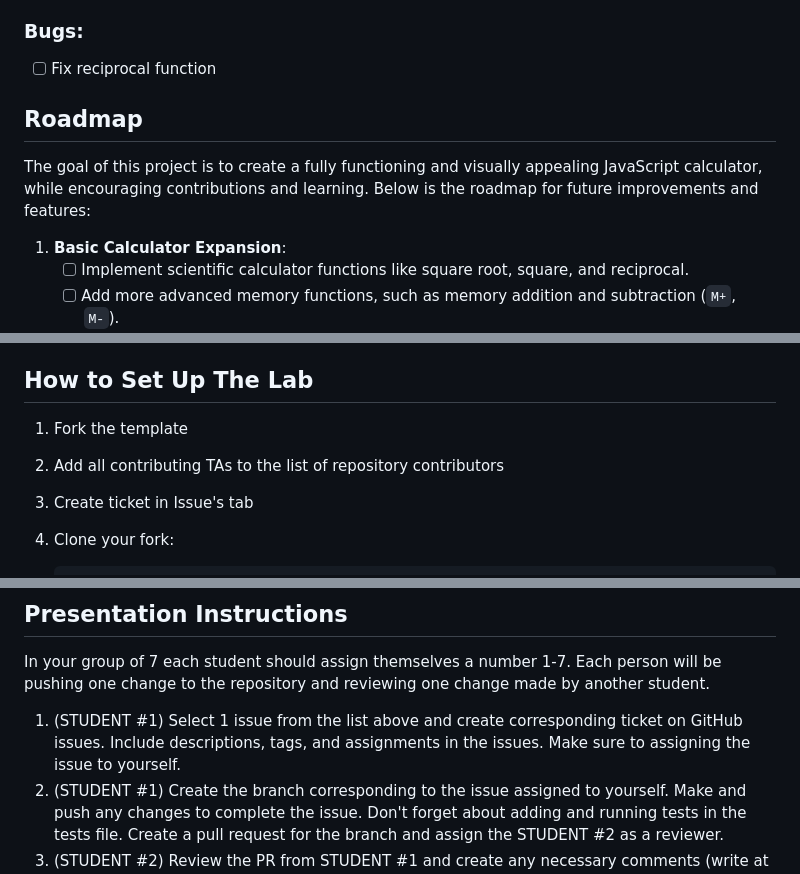
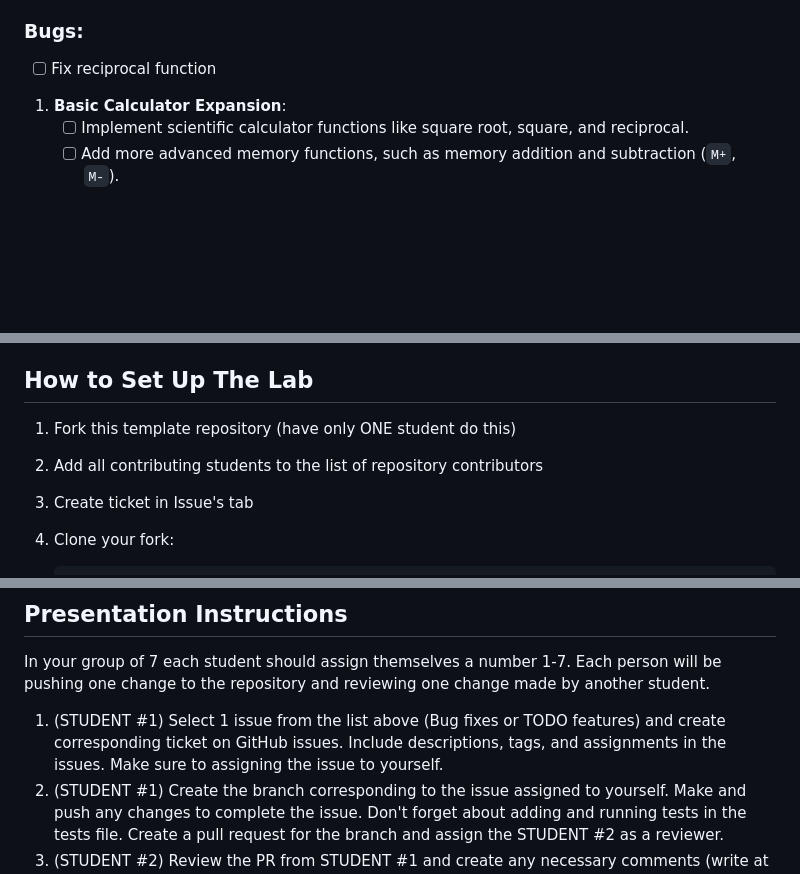
Before and after one commit to yuhtuna/326GitWorkflowLabStudent-Group22, a Markdown page: README.md, 3 parts joined by grey strips. Rendered like a GitHub page; blank space fills up the shorter version.

````diff
--- a/README.md
+++ b/README.md
@@ -46,12 +46,6 @@ ensuring the production branch is reliably functional.
 ### Bugs:
 - [ ] Fix reciprocal function
 
-## Roadmap
-
-The goal of this project is to create a fully functioning and visually appealing
-JavaScript calculator, while encouraging contributions and learning. Below is
-the roadmap for future improvements and features:
-
 1. **Basic Calculator Expansion**:
    - [ ] Implement scientific calculator functions like square root, square, and
          reciprocal.
@@ -76,8 +70,8 @@ the roadmap for future improvements and features:
 
 ## How to Set Up The Lab
 
-1. Fork the template
-2. Add all contributing TAs to the list of repository contributors
+1. Fork this template repository (have only ONE student do this)
+2. Add all contributing students to the list of repository contributors
 3. Create ticket in Issue's tab
 4. Clone your fork:
    ```bash
@@ -98,7 +92,7 @@ the roadmap for future improvements and features:
 
 In your group of 7 each student should assign themselves a number 1-7. Each person will be pushing one change to the repository and reviewing one change made by another student.
 
-1. (STUDENT #1) Select 1 issue from the list above and create corresponding ticket on GitHub issues. Include descriptions, tags, and assignments in the issues. Make sure to assigning the issue to yourself.
+1. (STUDENT #1) Select 1 issue from the list above (Bug fixes or TODO features) and create corresponding ticket on GitHub issues. Include descriptions, tags, and assignments in the issues. Make sure to assigning the issue to yourself.
 2. (STUDENT #1) Create the branch corresponding to the issue assigned to yourself. Make and push any changes to complete the issue. Don't forget about adding and running tests in the tests file. Create a pull request for the branch and assign the STUDENT #2 as a reviewer.
 3. (STUDENT #2) Review the PR from STUDENT #1 and create any necessary comments (write at least one comment).
 4. (STUDENT #1) Respond to the TA #1 comments and make any additional commits to fix the changes.
````
